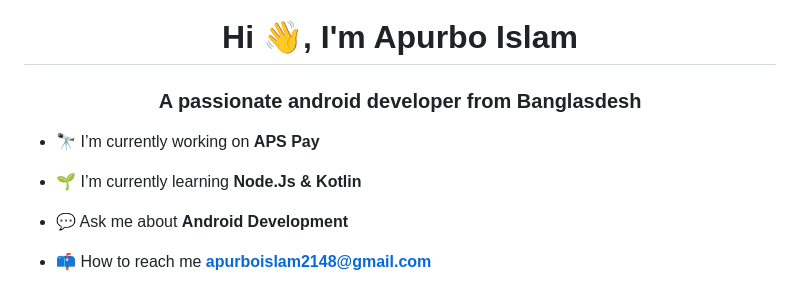
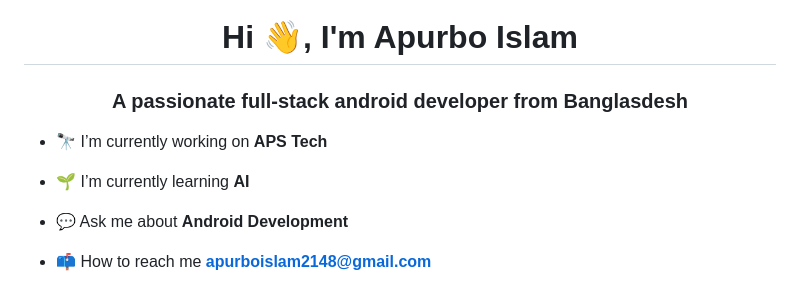
Before and after one commit to apurboislam/apurboislam, a Markdown page: README.md, the part around one of its changes. Drawn GitHub-style.

```diff
--- a/README.md
+++ b/README.md
@@ -2,13 +2,13 @@
 
 
 <h1 align="center">Hi 👋, I'm Apurbo Islam</h1>
-<h3 align="center">A passionate android developer from Banglasdesh</h3>
+<h3 align="center">A passionate full-stack android developer from Banglasdesh</h3>
 
 
 
-- 🔭 I’m currently working on **APS Pay**
+- 🔭 I’m currently working on **APS Tech**
 
-- 🌱 I’m currently learning **Node.Js & Kotlin**
+- 🌱 I’m currently learning **AI**
 
 - 💬 Ask me about **Android Development**
 
```
Also changed, not shown: other parts of README.md (+13 -8 lines).
